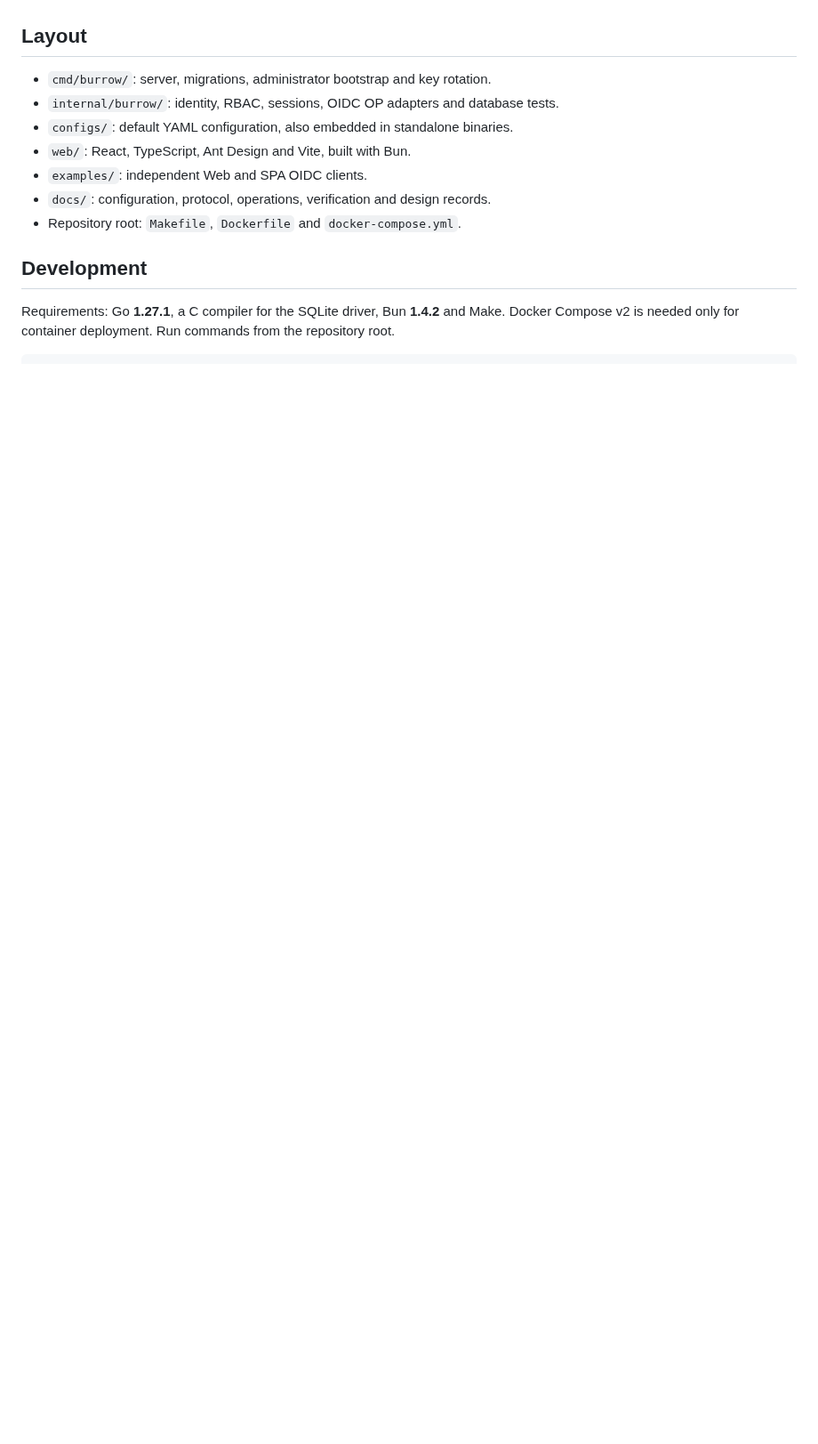
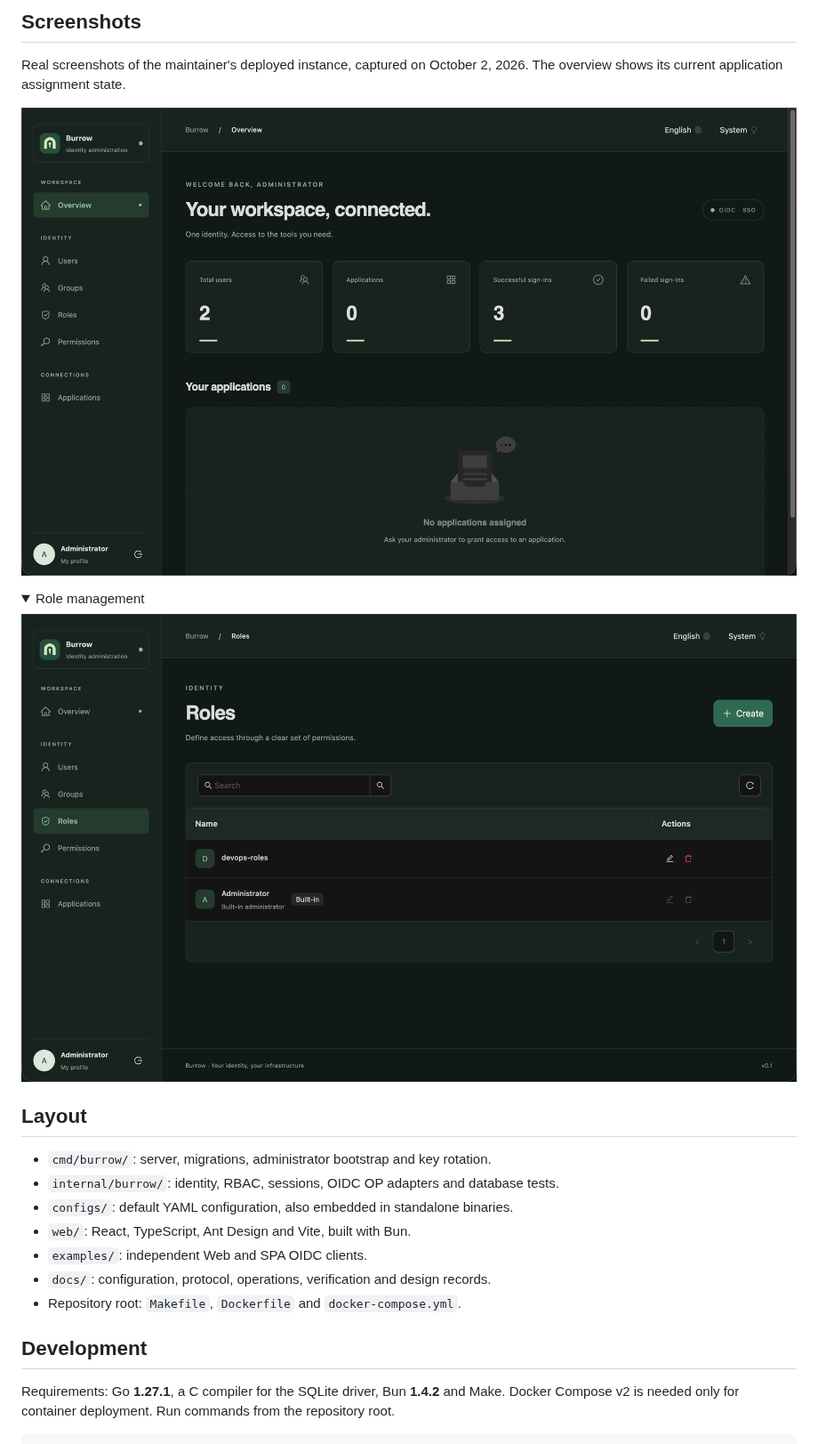
Before and after one commit to ArkGravity/burrow, a Markdown page: README.md, the part around one of its changes. Shown at 89% size. Rendered like a GitHub page; pictures changed too: docs/screenshots/overview-dark.png (added), docs/screenshots/roles-dark.png (added); folded sections open; blank space fills up the shorter version.

Commit message:
docs: add Chinese README and production screenshots

```diff
--- a/README.md
+++ b/README.md
@@ -19,3 +39,15 @@ deployment packages.
+## Screenshots
+
+Real screenshots of the maintainer's deployed instance, captured on October 2, 2026. The overview shows its current application assignment state.
+
+![Burrow overview and application portal in dark mode](docs/screenshots/overview-dark.png)
+
+<details>
+<summary>Role management</summary>
+
+![Burrow role management in dark mode](docs/screenshots/roles-dark.png)
+
+</details>
 
 ## Layout
 
```
Also changed, not shown: other parts of README.md (+21 -1 lines), README_zh.md (added, +191 -0 lines), docs/README.md (+2 -0 lines), docs/screenshots/README.md (added, +18 -0 lines).
